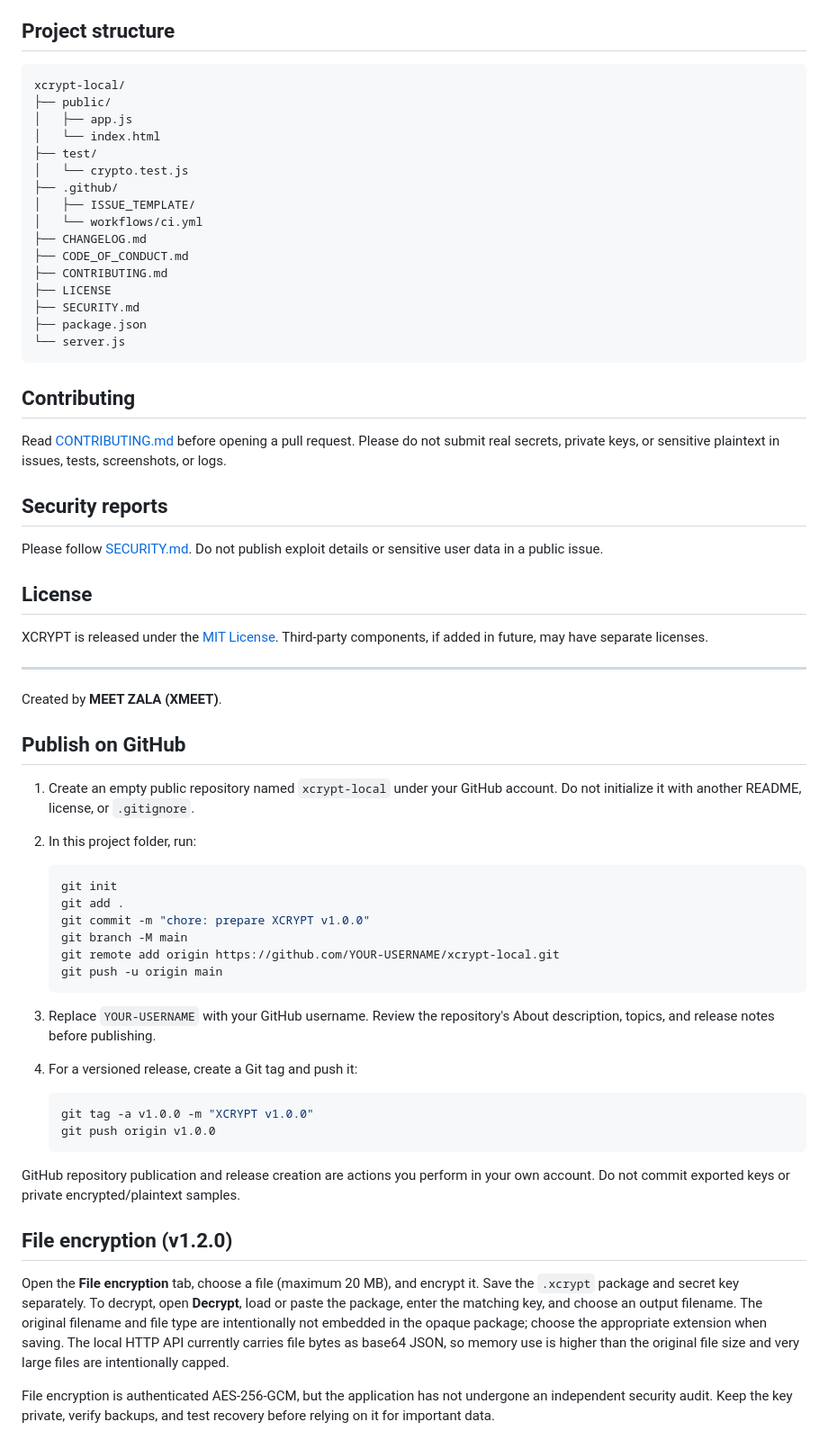
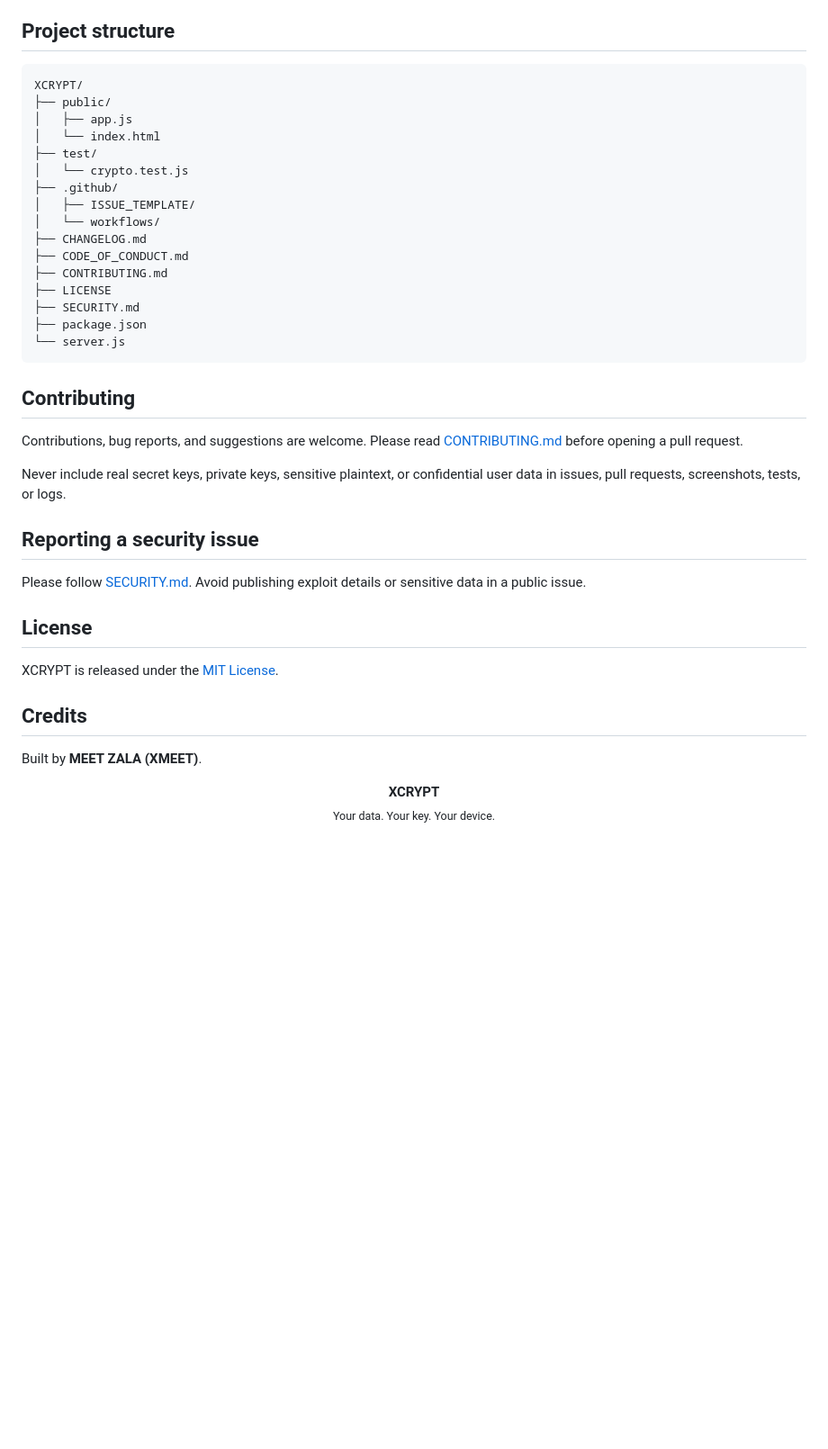
Before and after one commit to XmeetEXE/XCRYPT, a Markdown page: README.md, the part around one of its changes. Shown at 90% size. Rendered like a GitHub page; blank space fills up the shorter version.

````diff
--- a/README.md
+++ b/README.md
@@ -79,8 +174,8 @@ The project has no external package dependencies. Tests use Node.js' built-in te
 
 ## Project structure
 
-```text
-xcrypt-local/
+~~~text
+XCRYPT/
 ├── public/
 │   ├── app.js
 │   └── index.html
@@ -88,7 +183,7 @@ xcrypt-local/
 │   └── crypto.test.js
 ├── .github/
 │   ├── ISSUE_TEMPLATE/
-│   └── workflows/ci.yml
+│   └── workflows/
 ├── CHANGELOG.md
 ├── CODE_OF_CONDUCT.md
 ├── CONTRIBUTING.md
@@ -96,51 +191,27 @@ xcrypt-local/
 ├── SECURITY.md
 ├── package.json
 └── server.js
-```
+~~~
 
 ## Contributing
 
-Read [CONTRIBUTING.md](CONTRIBUTING.md) before opening a pull request. Please do not submit real secrets, private keys, or sensitive plaintext in issues, tests, screenshots, or logs.
+Contributions, bug reports, and suggestions are welcome. Please read [CONTRIBUTING.md](CONTRIBUTING.md) before opening a pull request.
 
-## Security reports
+Never include real secret keys, private keys, sensitive plaintext, or confidential user data in issues, pull requests, screenshots, tests, or logs.
 
-Please follow [SECURITY.md](SECURITY.md). Do not publish exploit details or sensitive user data in a public issue.
+## Reporting a security issue
+
+Please follow [SECURITY.md](SECURITY.md). Avoid publishing exploit details or sensitive data in a public issue.
 
 ## License
 
-XCRYPT is released under the [MIT License](LICENSE). Third-party components, if added in future, may have separate licenses.
+XCRYPT is released under the [MIT License](LICENSE).
 
----
+## Credits
 
-Created by **MEET ZALA (XMEET)**.
+Built by **MEET ZALA (XMEET)**.
 
-## Publish on GitHub
-
-1. Create an empty public repository named `xcrypt-local` under your GitHub account. Do not initialize it with another README, license, or `.gitignore`.
-2. In this project folder, run:
-
-   ```sh
-   git init
-   git add .
-   git commit -m "chore: prepare XCRYPT v1.0.0"
-   git branch -M main
-   git remote add origin https://github.com/YOUR-USERNAME/xcrypt-local.git
-   git push -u origin main
-   ```
-
-3. Replace `YOUR-USERNAME` with your GitHub username. Review the repository's About description, topics, and release notes before publishing.
-4. For a versioned release, create a Git tag and push it:
-
-   ```sh
-   git tag -a v1.0.0 -m "XCRYPT v1.0.0"
-   git push origin v1.0.0
-   ```
-
-GitHub repository publication and release creation are actions you perform in your own account. Do not commit exported keys or private encrypted/plaintext samples.
-
-
-## File encryption (v1.2.0)
-
-Open the **File encryption** tab, choose a file (maximum 20 MB), and encrypt it. Save the `.xcrypt` package and secret key separately. To decrypt, open **Decrypt**, load or paste the package, enter the matching key, and choose an output filename. The original filename and file type are intentionally not embedded in the opaque package; choose the appropriate extension when saving. The local HTTP API currently carries file bytes as base64 JSON, so memory use is higher than the original file size and very large files are intentionally capped.
-
-File encryption is authenticated AES-256-GCM, but the application has not undergone an independent security audit. Keep the key private, verify backups, and test recovery before relying on it for important data.
+<p align="center">
+  <strong>XCRYPT</strong><br/>
+  <sub>Your data. Your key. Your device.</sub>
+</p>
````
Also changed, not shown: other parts of README.md (+140 -45 lines).
